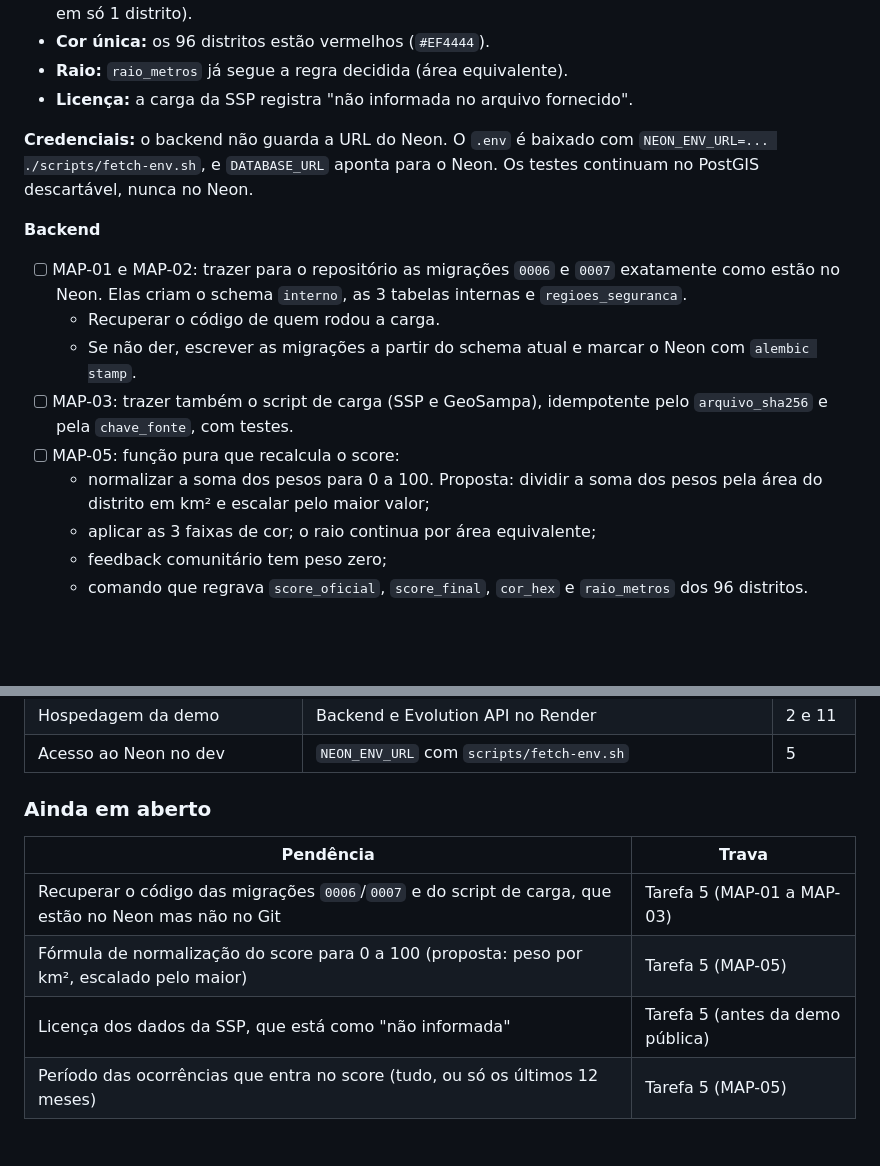
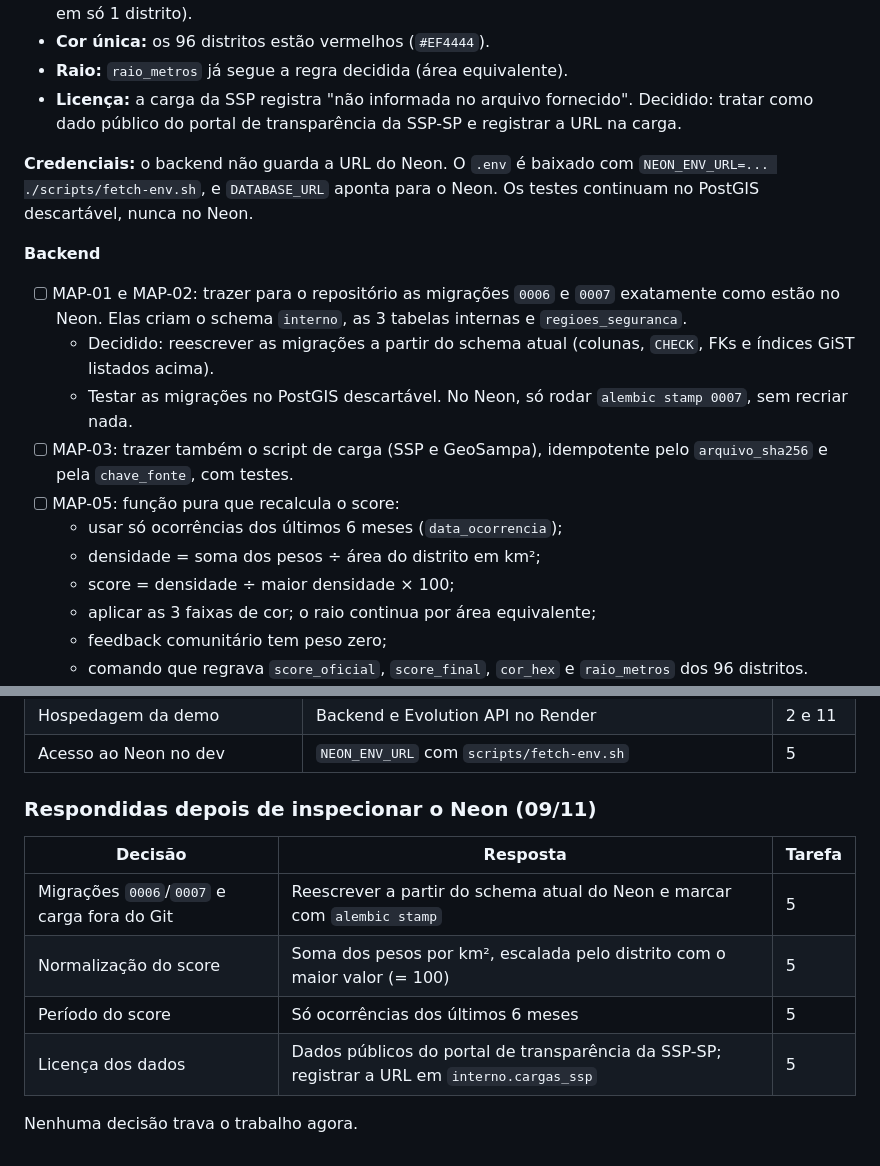
Before and after one commit to click-sos-lab-de-software-e-projetos/backend, a Markdown page: plans/what-needs-to-be-done.md, 2 parts joined by grey strips. Rendered like a GitHub page; blank space fills up the shorter version.

Commit message:
docs(plans): define score, período e migrações do mapa

```diff
--- a/plans/what-needs-to-be-done.md
+++ b/plans/what-needs-to-be-done.md
@@ -164,17 +164,19 @@ Dados úteis das ocorrências:
 - **Score fora da escala:** `score_final` vai de 131 a 9943, não de 0 a 100, e `score_oficial` é 0 em todos os distritos. A fórmula usada não está no repositório. Não é a simples soma dos pesos (bateu em só 1 distrito).
 - **Cor única:** os 96 distritos estão vermelhos (`#EF4444`).
 - **Raio:** `raio_metros` já segue a regra decidida (área equivalente).
-- **Licença:** a carga da SSP registra "não informada no arquivo fornecido".
+- **Licença:** a carga da SSP registra "não informada no arquivo fornecido". Decidido: tratar como dado público do portal de transparência da SSP-SP e registrar a URL na carga.
 
 **Credenciais:** o backend não guarda a URL do Neon. O `.env` é baixado com `NEON_ENV_URL=... ./scripts/fetch-env.sh`, e `DATABASE_URL` aponta para o Neon. Os testes continuam no PostGIS descartável, nunca no Neon.
 
 **Backend**
 - [ ] MAP-01 e MAP-02: trazer para o repositório as migrações `0006` e `0007` exatamente como estão no Neon. Elas criam o schema `interno`, as 3 tabelas internas e `regioes_seguranca`.
-  - Recuperar o código de quem rodou a carga.
-  - Se não der, escrever as migrações a partir do schema atual e marcar o Neon com `alembic stamp`.
+  - Decidido: reescrever as migrações a partir do schema atual (colunas, `CHECK`, FKs e índices GiST listados acima).
+  - Testar as migrações no PostGIS descartável. No Neon, só rodar `alembic stamp 0007`, sem recriar nada.
 - [ ] MAP-03: trazer também o script de carga (SSP e GeoSampa), idempotente pelo `arquivo_sha256` e pela `chave_fonte`, com testes.
 - [ ] MAP-05: função pura que recalcula o score:
-  - normalizar a soma dos pesos para 0 a 100. Proposta: dividir a soma dos pesos pela área do distrito em km² e escalar pelo maior valor;
+  - usar só ocorrências dos últimos 6 meses (`data_ocorrencia`);
+  - densidade = soma dos pesos ÷ área do distrito em km²;
+  - score = densidade ÷ maior densidade × 100;
   - aplicar as 3 faixas de cor; o raio continua por área equivalente;
   - feedback comunitário tem peso zero;
   - comando que regrava `score_oficial`, `score_final`, `cor_hex` e `raio_metros` dos 96 distritos.
@@ -311,11 +313,13 @@ Respondidas pela Yume em 09/11/2026.
 | Hospedagem da demo | Backend e Evolution API no Render | 2 e 11 |
 | Acesso ao Neon no dev | `NEON_ENV_URL` com `scripts/fetch-env.sh` | 5 |
 
-### Ainda em aberto
+### Respondidas depois de inspecionar o Neon (09/11)
 
-| Pendência | Trava |
-|-----------|-------|
-| Recuperar o código das migrações `0006`/`0007` e do script de carga, que estão no Neon mas não no Git | Tarefa 5 (MAP-01 a MAP-03) |
-| Fórmula de normalização do score para 0 a 100 (proposta: peso por km², escalado pelo maior) | Tarefa 5 (MAP-05) |
-| Licença dos dados da SSP, que está como "não informada" | Tarefa 5 (antes da demo pública) |
-| Período das ocorrências que entra no score (tudo, ou só os últimos 12 meses) | Tarefa 5 (MAP-05) |
+| Decisão | Resposta | Tarefa |
+|---------|----------|--------|
+| Migrações `0006`/`0007` e carga fora do Git | Reescrever a partir do schema atual do Neon e marcar com `alembic stamp` | 5 |
+| Normalização do score | Soma dos pesos por km², escalada pelo distrito com o maior valor (= 100) | 5 |
+| Período do score | Só ocorrências dos últimos 6 meses | 5 |
+| Licença dos dados | Dados públicos do portal de transparência da SSP-SP; registrar a URL em `interno.cargas_ssp` | 5 |
+
+Nenhuma decisão trava o trabalho agora.
```
